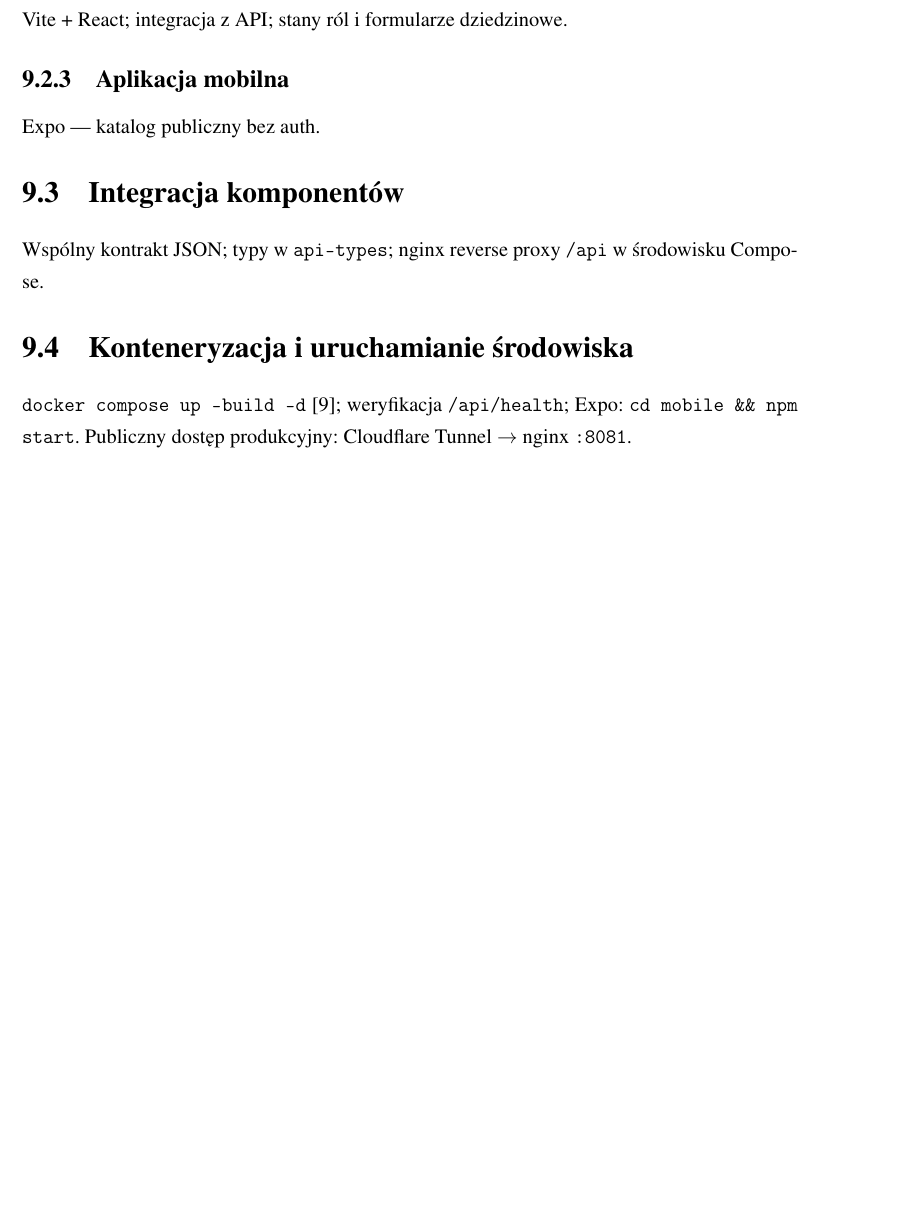
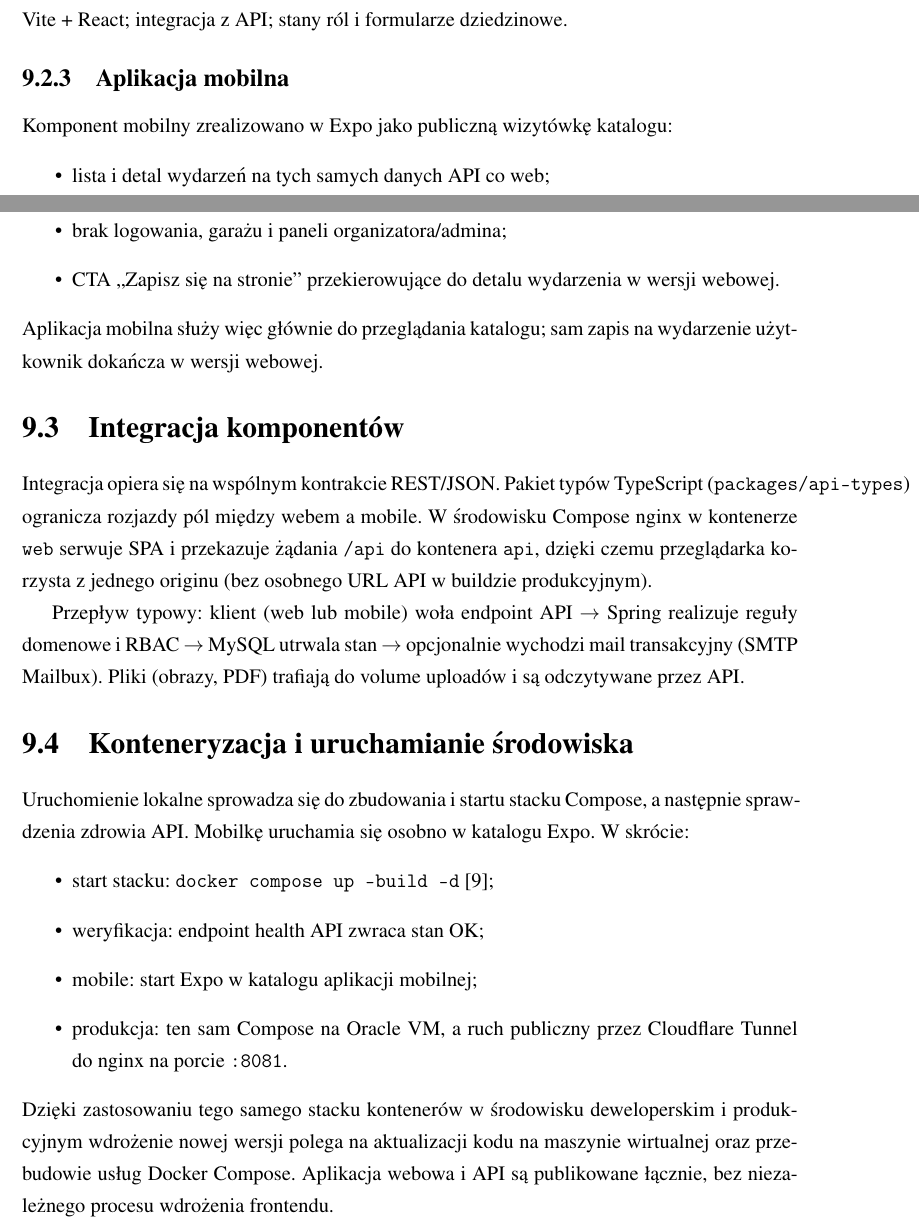
Before and after one commit to Gucio-009/RacePortal, a LaTeX thesis (latex/pjatk_latex-main/RacePortal.tex): part of page 69 of 98 before the commit and two parts of pages 69 and 70 of 99 after it, the two joined at a grey line, cut so that both start at the same text, the shorter picture padded with empty space. Compiled offline with pdfLaTeX.

Commit message:
Expand thesis realization chapter and fix supervisor name.
Clarify mobile vs web wording and formalize the deployment paragraph.

Co-authored-by: Cursor <cursoragent@cursor.com>

```diff
--- a/latex/pjatk_latex-main/RacePortal.tex
+++ b/latex/pjatk_latex-main/RacePortal.tex
@@ -35,7 +35,7 @@
 \engtitle{RacePortal --- a platform for motorsports events}
 \acronym{RP}
 \titledate{2025-10-01}
-\supervisor{dr hab.\ Marek Bendarczyk}
+\supervisor{dr hab.\ Marek Bednarczyk}
 \reviewer{mgr Alex Polin}
 \author{Otrombke Natalia}{s26828}{Cyberbezpieczeństwo}{Stacjonarny}
 \author{Kasprowicz Oliwier}{s30290}{Cyberbezpieczeństwo}{Stacjonarny}
@@ -904,11 +917,28 @@ W~podziale odpowiedzialności backend jest jedynym źródłem prawdy dla stanu d
 \subsection{Frontend webowy}
 Vite + React; integracja z~API; stany ról i~formularze dziedzinowe.
 \subsection{Aplikacja mobilna}
-Expo --- katalog publiczny bez auth.
+Komponent mobilny zrealizowano w~Expo jako publiczną wizytówkę katalogu:
+\begin{itemize}
+  \item lista i~detal wydarzeń na tych samych danych API co web;
+  \item brak logowania, garażu i~paneli organizatora/admina;
+  \item CTA „Zapisz się na stronie” przekierowujące do detalu wydarzenia w~wersji webowej.
+\end{itemize}
+Aplikacja mobilna służy więc głównie do przeglądania katalogu; sam zapis na wydarzenie użytkownik dokańcza w~wersji webowej.
+
 \section{Integracja komponentów}
-Wspólny kontrakt JSON; typy w~\texttt{api-types}; nginx reverse proxy \texttt{/api} w~środowisku Compose.
+Integracja opiera się na wspólnym kontrakcie REST/JSON. Pakiet typów TypeScript (\texttt{packages/api-types}) ogranicza rozjazdy pól między webem a~mobile. W~środowisku Compose nginx w~kontenerze \texttt{web} serwuje SPA i~przekazuje żądania \texttt{/api} do kontenera \texttt{api}, dzięki czemu przeglądarka korzysta z~jednego originu (bez osobnego URL API w~buildzie produkcyjnym).
+
+Przepływ typowy: klient (web lub mobile) woła endpoint API $\rightarrow$ Spring realizuje reguły domenowe i~RBAC $\rightarrow$ MySQL utrwala stan $\rightarrow$ opcjonalnie wychodzi mail transakcyjny (SMTP Mailbux). Pliki (obrazy, PDF) trafiają do volume uploadów i~są odczytywane przez API.
+
 \section{Konteneryzacja i uruchamianie środowiska}
-\texttt{docker compose up --build -d}~\cite{docker:compose}; weryfikacja \texttt{/api/health}; Expo: \texttt{cd mobile \&\& npm start}. Publiczny dostęp produkcyjny: Cloudflare Tunnel $\rightarrow$ nginx \texttt{:8081}.
+Uruchomienie lokalne sprowadza się do zbudowania i~startu stacku Compose, a~następnie sprawdzenia zdrowia API. Mobilkę uruchamia się osobno w~katalogu Expo. W~skrócie:
+\begin{itemize}
+  \item start stacku: \texttt{docker compose up --build -d}~\cite{docker:compose};
+  \item weryfikacja: endpoint health API zwraca stan OK;
+  \item mobile: start Expo w~katalogu aplikacji mobilnej;
+  \item produkcja: ten sam Compose na Oracle VM, a~ruch publiczny przez Cloudflare Tunnel do nginx na porcie \texttt{:8081}.
+\end{itemize}
+Dzięki zastosowaniu tego samego stacku kontenerów w~środowisku deweloperskim i~produkcyjnym wdrożenie nowej wersji polega na aktualizacji kodu na maszynie wirtualnej oraz przebudowie usług Docker Compose. Aplikacja webowa i~API są publikowane łącznie, bez niezależnego procesu wdrożenia frontendu.
 
 \chapter{Szczegóły implementacji backendu}
 \label{ch:backend}
```
Also changed, not shown: latex/pjatk_latex-main/RacePortal.tex (16 more changed lines).
